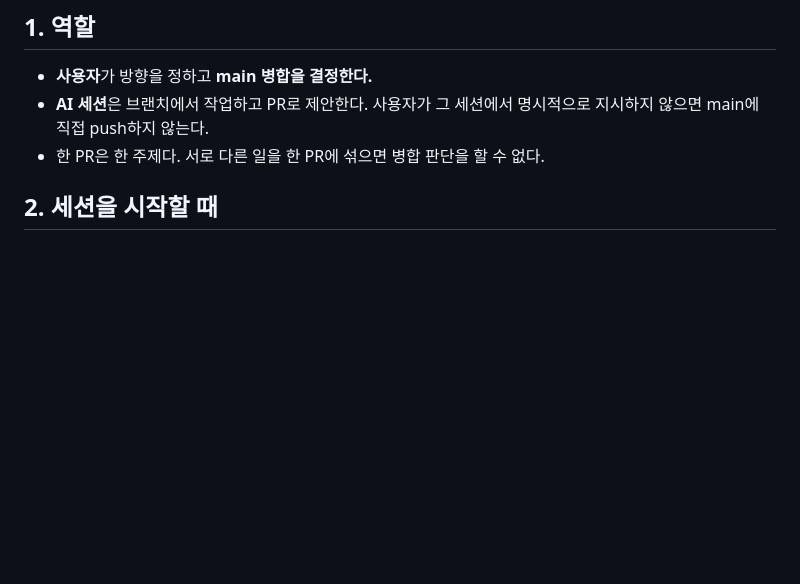
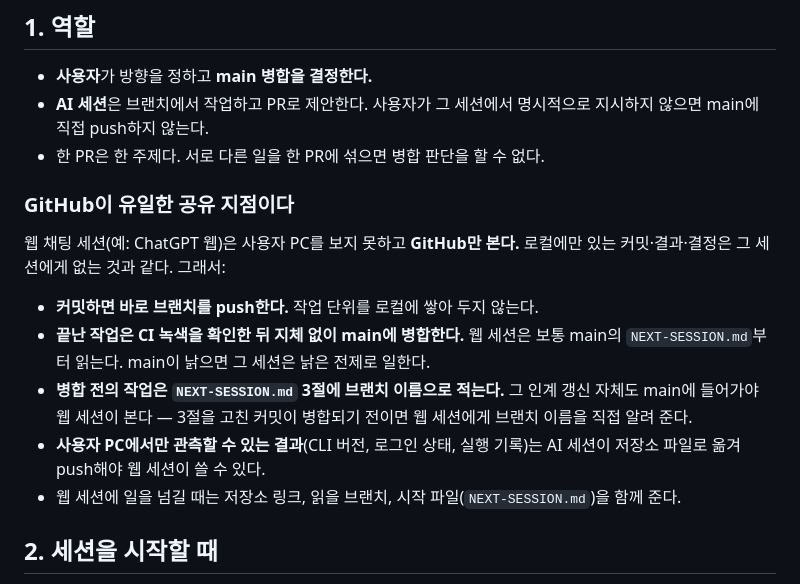
Before and after one commit to inlight37-design/decision-model_lab, a Markdown page: docs/COLLABORATION.md, the part around the change. Rendered like a GitHub page; blank space fills up the shorter version.

```diff
--- a/docs/COLLABORATION.md
+++ b/docs/COLLABORATION.md
@@ -16,6 +16,16 @@
 - **사용자**가 방향을 정하고 **main 병합을 결정한다.**
 - **AI 세션**은 브랜치에서 작업하고 PR로 제안한다. 사용자가 그 세션에서 명시적으로 지시하지 않으면 main에 직접 push하지 않는다.
 - 한 PR은 한 주제다. 서로 다른 일을 한 PR에 섞으면 병합 판단을 할 수 없다.
+
+### GitHub이 유일한 공유 지점이다
+
+웹 채팅 세션(예: ChatGPT 웹)은 사용자 PC를 보지 못하고 **GitHub만 본다.** 로컬에만 있는 커밋·결과·결정은 그 세션에게 없는 것과 같다. 그래서:
+
+- **커밋하면 바로 브랜치를 push한다.** 작업 단위를 로컬에 쌓아 두지 않는다.
+- **끝난 작업은 CI 녹색을 확인한 뒤 지체 없이 main에 병합한다.** 웹 세션은 보통 main의 `NEXT-SESSION.md`부터 읽는다. main이 낡으면 그 세션은 낡은 전제로 일한다.
+- **병합 전의 작업은 `NEXT-SESSION.md` 3절에 브랜치 이름으로 적는다.** 그 인계 갱신 자체도 main에 들어가야 웹 세션이 본다 — 3절을 고친 커밋이 병합되기 전이면 웹 세션에게 브랜치 이름을 직접 알려 준다.
+- **사용자 PC에서만 관측할 수 있는 결과**(CLI 버전, 로그인 상태, 실행 기록)는 AI 세션이 저장소 파일로 옮겨 push해야 웹 세션이 쓸 수 있다.
+- 웹 세션에 일을 넘길 때는 저장소 링크, 읽을 브랜치, 시작 파일(`NEXT-SESSION.md`)을 함께 준다.
 
 ## 2. 세션을 시작할 때
 
```
Also changed, not shown: AGENTS.md (+1 -0 lines), NEXT-SESSION.md (+24 -11 lines).
